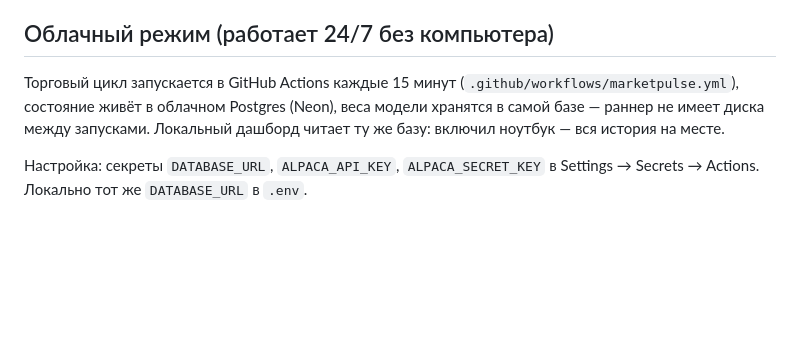
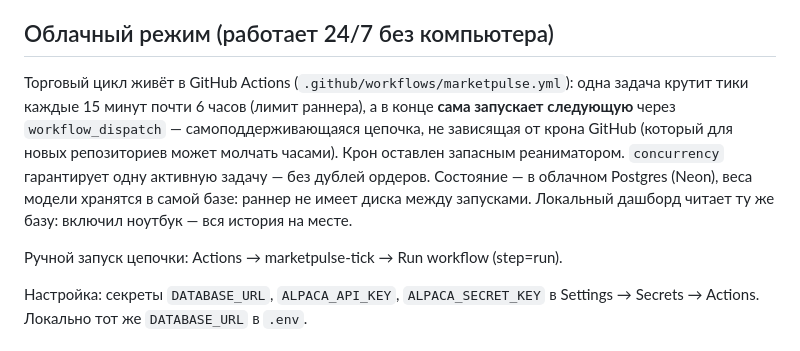
Before and after one commit to gougoweg-wq/marketpulse, a Markdown page: README.md, the part around the change. Rendered like a GitHub page; blank space fills up the shorter version.

Commit message:
README: схема самоподдерживающейся цепочки в облаке

```diff
--- a/README.md
+++ b/README.md
@@ -71,11 +71,17 @@ export PYTHONPATH=src
 
 ## Облачный режим (работает 24/7 без компьютера)
 
-Торговый цикл запускается в GitHub Actions каждые 15 минут
-(`.github/workflows/marketpulse.yml`), состояние живёт в облачном Postgres
-(Neon), веса модели хранятся в самой базе — раннер не имеет диска между
-запусками. Локальный дашборд читает ту же базу: включил ноутбук — вся
-история на месте.
+Торговый цикл живёт в GitHub Actions (`.github/workflows/marketpulse.yml`):
+одна задача крутит тики каждые 15 минут почти 6 часов (лимит раннера),
+а в конце **сама запускает следующую** через `workflow_dispatch` —
+самоподдерживающаяся цепочка, не зависящая от крона GitHub (который для
+новых репозиториев может молчать часами). Крон оставлен запасным
+реаниматором. `concurrency` гарантирует одну активную задачу — без дублей
+ордеров. Состояние — в облачном Postgres (Neon), веса модели хранятся в
+самой базе: раннер не имеет диска между запусками. Локальный дашборд
+читает ту же базу: включил ноутбук — вся история на месте.
+
+Ручной запуск цепочки: Actions → marketpulse-tick → Run workflow (step=run).
 
 Настройка: секреты `DATABASE_URL`, `ALPACA_API_KEY`, `ALPACA_SECRET_KEY`
 в Settings → Secrets → Actions. Локально тот же `DATABASE_URL` в `.env`.
```
